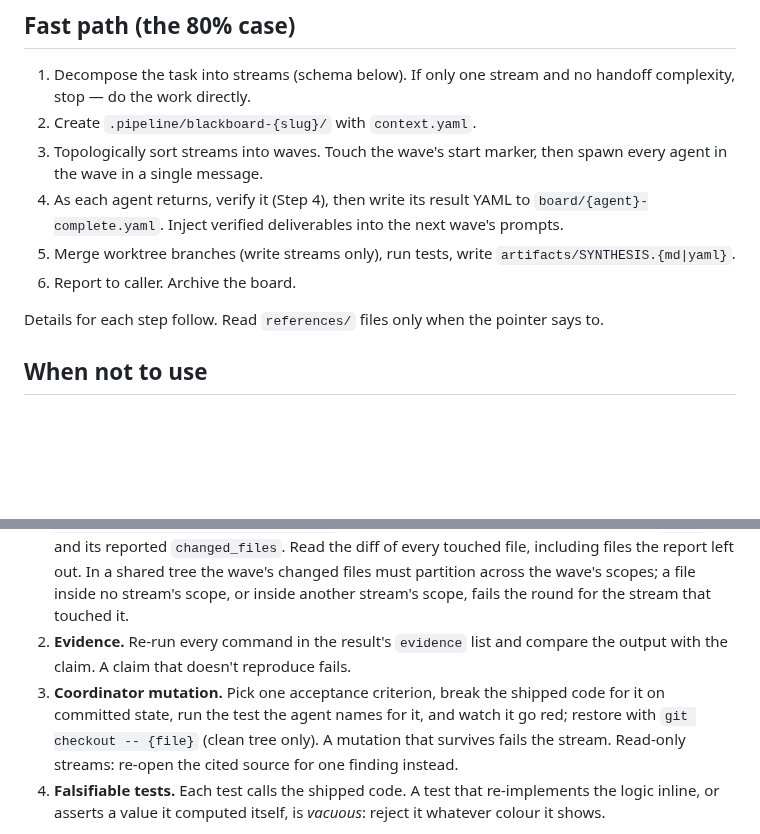
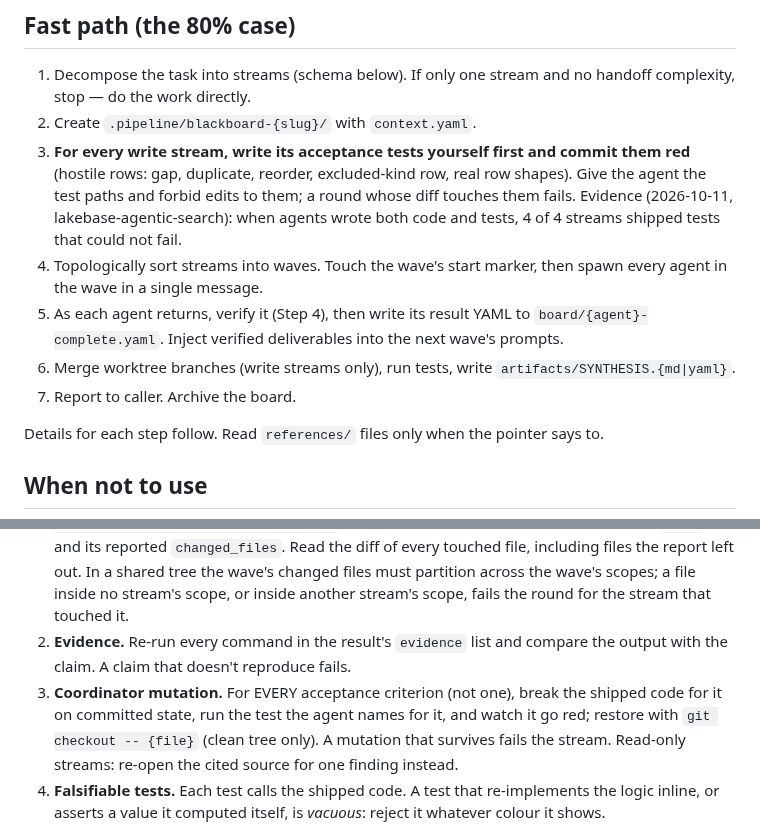
Before and after one commit to saselvan/claude-skills, a Markdown page: blackboard/SKILL.md, 2 parts joined by grey strips. Rendered like a GitHub page; blank space fills up the shorter version.

Commit message:
blackboard: coordinator writes red acceptance tests before spawning; mutate every criterion
When agents wrote both code and tests, 4 of 4 streams shipped tests that could
not fail (lakebase-agentic-search, 2026-10-11).

Co-authored-by: Isaac <no-reply@databricks.com>

```diff
--- a/blackboard/SKILL.md
+++ b/blackboard/SKILL.md
@@ -13,10 +13,11 @@ Coordinate subagents on a shared task. **Files are truth**: every result is writ
 
 1. Decompose the task into streams (schema below). If only one stream and no handoff complexity, stop — do the work directly.
 2. Create `.pipeline/blackboard-{slug}/` with `context.yaml`.
-3. Topologically sort streams into waves. Touch the wave's start marker, then spawn every agent in the wave in a single message.
-4. As each agent returns, verify it (Step 4), then write its result YAML to `board/{agent}-complete.yaml`. Inject verified deliverables into the next wave's prompts.
-5. Merge worktree branches (write streams only), run tests, write `artifacts/SYNTHESIS.{md|yaml}`.
-6. Report to caller. Archive the board.
+3. **For every write stream, write its acceptance tests yourself first and commit them red** (hostile rows: gap, duplicate, reorder, excluded-kind row, real row shapes). Give the agent the test paths and forbid edits to them; a round whose diff touches them fails. Evidence (2026-10-11, lakebase-agentic-search): when agents wrote both code and tests, 4 of 4 streams shipped tests that could not fail.
+4. Topologically sort streams into waves. Touch the wave's start marker, then spawn every agent in the wave in a single message.
+5. As each agent returns, verify it (Step 4), then write its result YAML to `board/{agent}-complete.yaml`. Inject verified deliverables into the next wave's prompts.
+6. Merge worktree branches (write streams only), run tests, write `artifacts/SYNTHESIS.{md|yaml}`.
+7. Report to caller. Archive the board.
 
 Details for each step follow. Read `references/` files only when the pointer says to.
 
@@ -118,7 +119,7 @@ When an agent returns, parse the result YAML from its final message (shape: the
 
 1. **Scope.** List the changed files yourself: `find {repo} -newer {BOARD_DIR}/board/wave-{n}.start -type f -not -path '*/.git/*' -not -path '*/node_modules/*'` in a shared tree, `git diff --stat {target_branch}...{branch_name}` in a worktree. Compare against the stream's `scope` and its reported `changed_files`. Read the diff of every touched file, including files the report left out. In a shared tree the wave's changed files must partition across the wave's scopes; a file inside no stream's scope, or inside another stream's scope, fails the round for the stream that touched it.
 2. **Evidence.** Re-run every command in the result's `evidence` list and compare the output with the claim. A claim that doesn't reproduce fails.
-3. **Coordinator mutation.** Pick one acceptance criterion, break the shipped code for it on committed state, run the test the agent names for it, and watch it go red; restore with `git checkout -- {file}` (clean tree only). A mutation that survives fails the stream. Read-only streams: re-open the cited source for one finding instead.
+3. **Coordinator mutation.** For EVERY acceptance criterion (not one), break the shipped code for it on committed state, run the test the agent names for it, and watch it go red; restore with `git checkout -- {file}` (clean tree only). A mutation that survives fails the stream. Read-only streams: re-open the cited source for one finding instead.
 4. **Falsifiable tests.** Each test calls the shipped code. A test that re-implements the logic inline, or asserts a value it computed itself, is *vacuous*: reject it whatever colour it shows.
 
 A failed check sends the stream back: resume the same agent (`SendMessage`) with the failing command and its output. This counts as the stream's one retry; a second failure escalates to the user. On pass, write the signal verbatim to `{BOARD_DIR}/board/{name}-complete.yaml` with `verified: {scope, evidence, mutation, tests}` recording what you ran.
```
